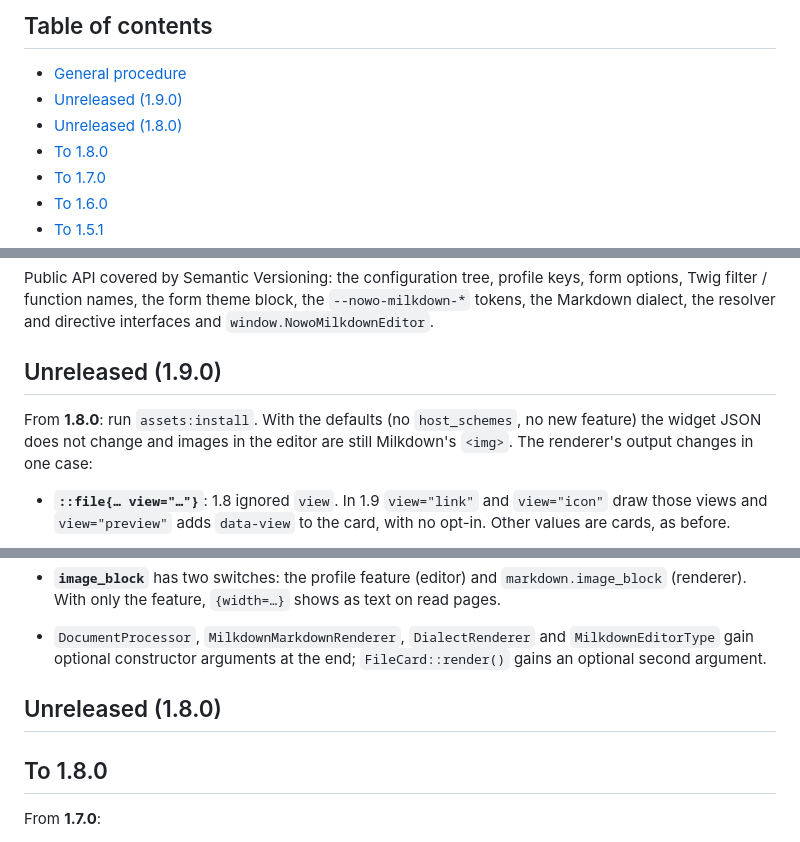
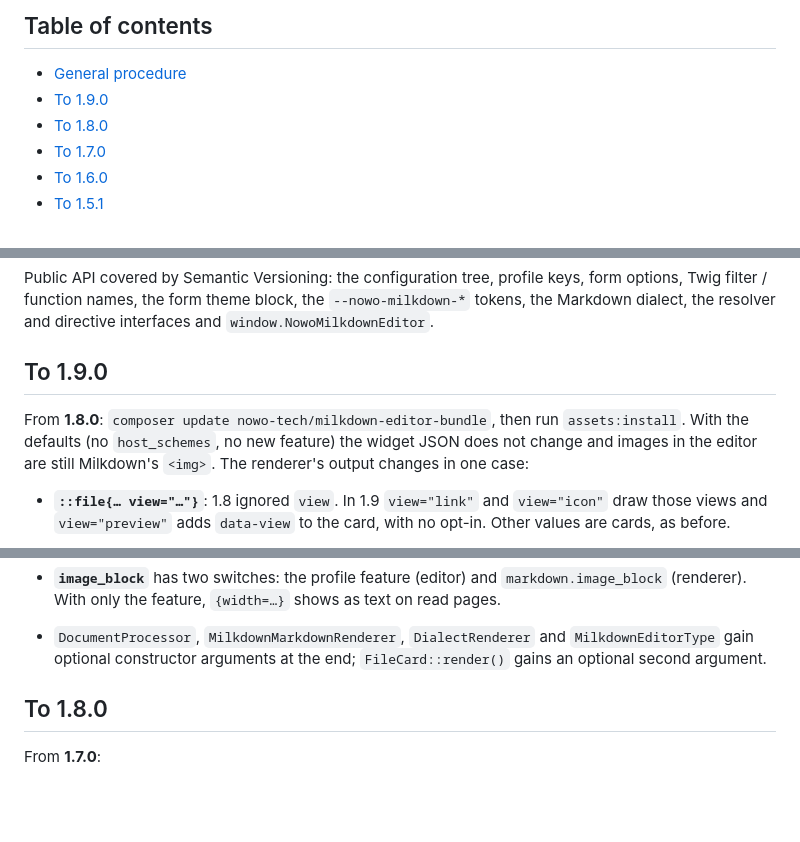
Before and after one commit to nowo-tech/MilkdownEditorBundle, a Markdown page: docs/UPGRADING.md, 3 parts joined by grey strips. GitHub-like rendering; blank space fills up the shorter version.

```diff
--- a/docs/UPGRADING.md
+++ b/docs/UPGRADING.md
@@ -3,8 +3,7 @@
 ## Table of contents
 
 - [General procedure](#general-procedure)
-- [Unreleased (1.9.0)](#unreleased-190)
-- [Unreleased (1.8.0)](#unreleased-180)
+- [To 1.9.0](#to-190)
 - [To 1.8.0](#to-180)
 - [To 1.7.0](#to-170)
 - [To 1.6.0](#to-160)
@@ -31,9 +30,9 @@ Public API covered by Semantic Versioning: the configuration tree, profile keys,
 names, the form theme block, the `--nowo-milkdown-*` tokens, the Markdown dialect, the resolver and directive
 interfaces and `window.NowoMilkdownEditor`.
 
-## Unreleased (1.9.0)
+## To 1.9.0
 
-From **1.8.0**: run `assets:install`. With the defaults (no `host_schemes`, no new feature) the widget JSON does not change
+From **1.8.0**: `composer update nowo-tech/milkdown-editor-bundle`, then run `assets:install`. With the defaults (no `host_schemes`, no new feature) the widget JSON does not change
 and images in the editor are still Milkdown's `<img>`. The renderer's output changes in one case:
 
 - **`::file{… view="…"}`**: 1.8 ignored `view`. In 1.9 `view="link"` and `view="icon"` draw those views and
@@ -53,8 +52,6 @@ and images in the editor are still Milkdown's `<img>`. The renderer's output cha
   feature, `{width=…}` shows as text on read pages.
 - `DocumentProcessor`, `MilkdownMarkdownRenderer`, `DialectRenderer` and `MilkdownEditorType` gain optional constructor
   arguments at the end; `FileCard::render()` gains an optional second argument.
-
-## Unreleased (1.8.0)
 
 ## To 1.8.0
 
```
Also changed, not shown: docs/CHANGELOG.md (+4 -1 lines), docs/ROADMAP.md (+2 -2 lines).
